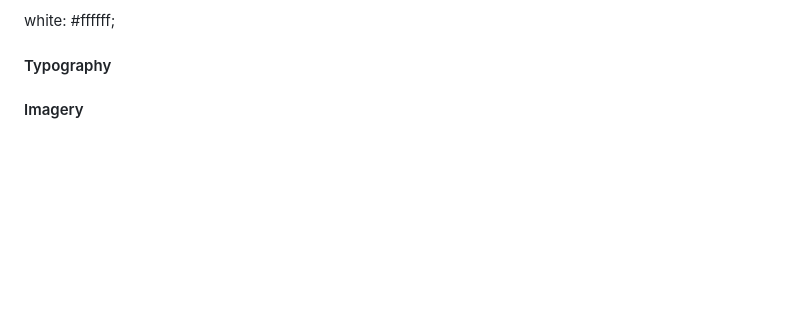
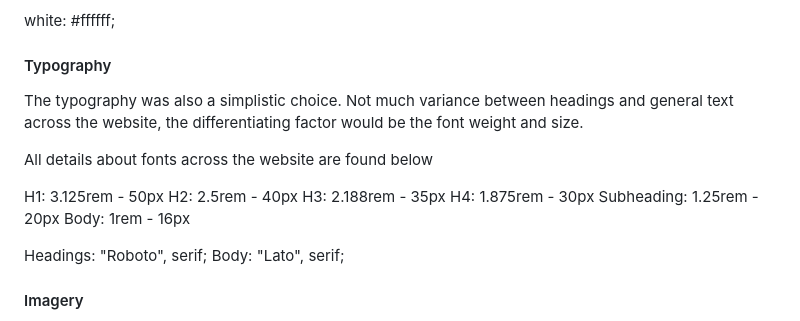
Before and after one commit to JamesBracken/Pro-Gainer, a Markdown page: readme.md, the part around the change. Rendered like a GitHub page; blank space fills up the shorter version.

Commit message:
Readme: Add Typography

```diff
--- a/readme.md
+++ b/readme.md
@@ -412,6 +412,22 @@ white: #ffffff;
 
 #### Typography
 
+The typography was also a simplistic choice. Not much variance between headings and general text across the website, the differentiating factor would be the font weight and size.
+
+All details about fonts across the website are found below
+
+
+H1: 3.125rem - 50px
+H2: 2.5rem - 40px
+H3: 2.188rem - 35px
+H4: 1.875rem - 30px
+Subheading: 1.25rem - 20px
+Body: 1rem - 16px
+
+
+Headings: "Roboto", serif;
+Body: "Lato", serif;
+
 #### Imagery
 
 For the imagery of the site I decided to go with inspiring images of weightlifting to attract people into the site. When talking about instructional material I wanted a good looking but not complicated imagery considering the likely user paying attention to these images in particular would be at more of a beginner level.
```
